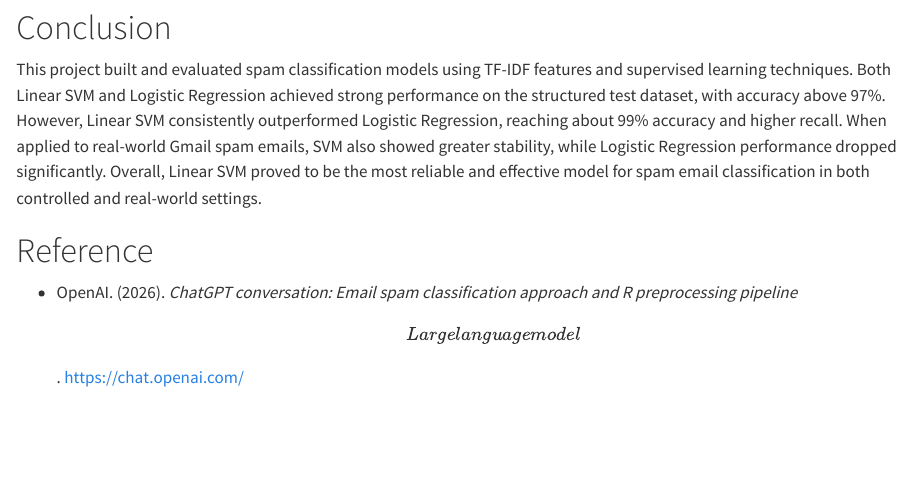
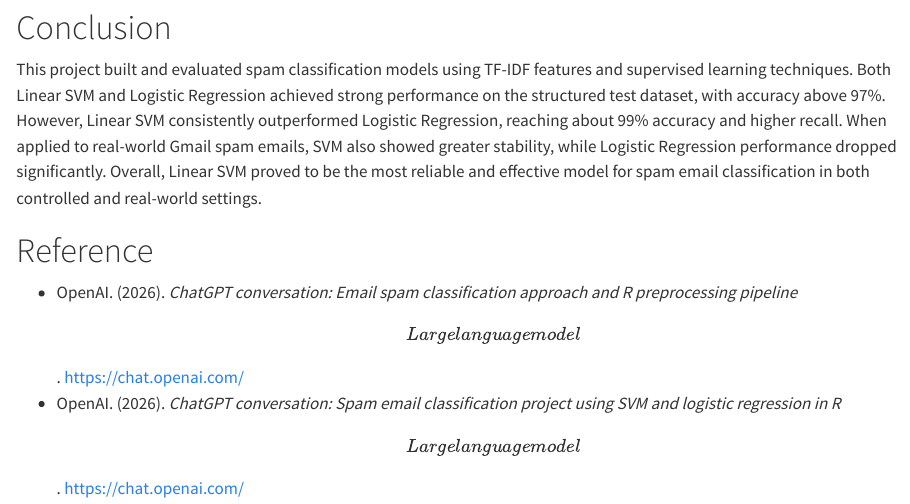
Before and after one commit to NafeesKhandker/Document-Classification, a Quarto document (Project 4 Document Classification.qmd): the page in a window 1100 px wide, from 18000 px down. Rendered offline with R 4.5, knitr and Pandoc in place of Quarto, with nearby package versions; some code elsewhere in the file could not run offline; long lines of code are wrapped.

Commit message:
Upload code base

```diff
--- a/Project 4 Document Classification.qmd
+++ b/Project 4 Document Classification.qmd
@@ -704,3 +704,4 @@ This project built and evaluated spam classification models using TF-IDF feature
 # Reference
 
 -   OpenAI. (2026). *ChatGPT conversation: Email spam classification approach and R preprocessing pipeline* \[Large language model\]. <https://chat.openai.com/>
+-   OpenAI. (2026). *ChatGPT conversation: Spam email classification project using SVM and logistic regression in R* \[Large language model\]. <https://chat.openai.com/>
```
